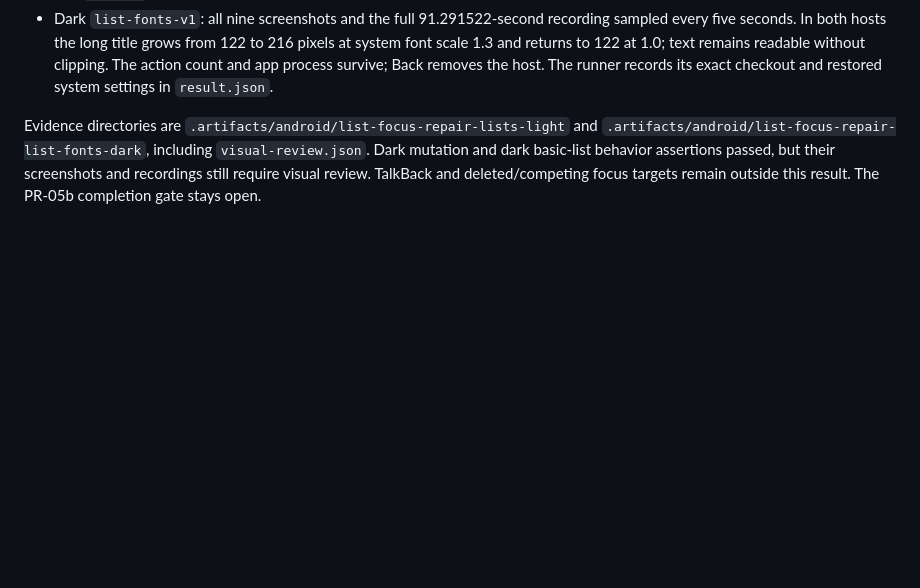
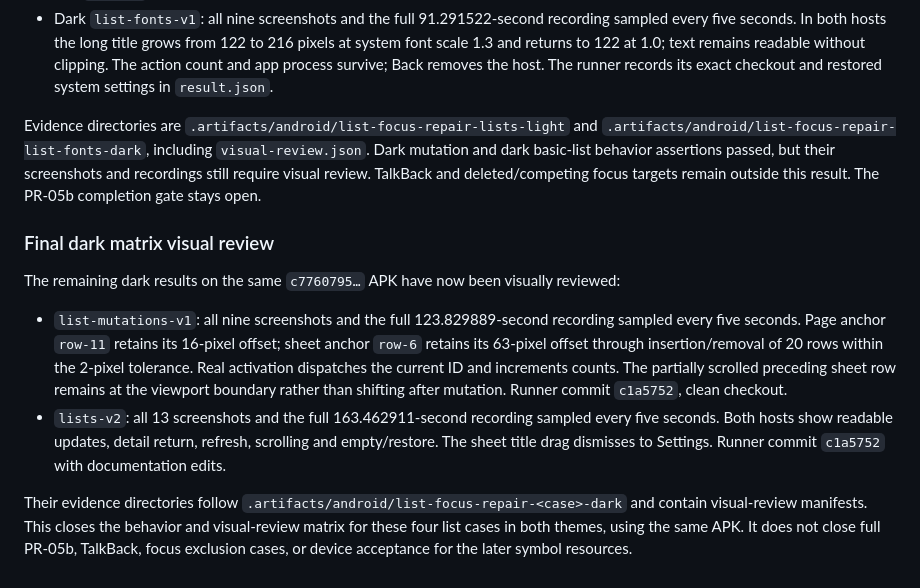
Before and after one commit to Eric-Song-Nop/lody-ios, a Markdown page: docs/research/android-lists-verification.md, the part around the change. Drawn GitHub-style; blank space fills up the shorter version.

Commit message:
docs(android): complete reviewed list focus repair matrix

```diff
--- a/docs/research/android-lists-verification.md
+++ b/docs/research/android-lists-verification.md
@@ -72,3 +72,12 @@ Additional completed visual review:
 - Dark `list-fonts-v1`: all nine screenshots and the full 91.291522-second recording sampled every five seconds. In both hosts the long title grows from 122 to 216 pixels at system font scale 1.3 and returns to 122 at 1.0; text remains readable without clipping. The action count and app process survive; Back removes the host. The runner records its exact checkout and restored system settings in `result.json`.
 
 Evidence directories are `.artifacts/android/list-focus-repair-lists-light` and `.artifacts/android/list-focus-repair-list-fonts-dark`, including `visual-review.json`. Dark mutation and dark basic-list behavior assertions passed, but their screenshots and recordings still require visual review. TalkBack and deleted/competing focus targets remain outside this result. The PR-05b completion gate stays open.
+
+### Final dark matrix visual review
+
+The remaining dark results on the same `c7760795…` APK have now been visually reviewed:
+
+- `list-mutations-v1`: all nine screenshots and the full 123.829889-second recording sampled every five seconds. Page anchor `row-11` retains its 16-pixel offset; sheet anchor `row-6` retains its 63-pixel offset through insertion/removal of 20 rows within the 2-pixel tolerance. Real activation dispatches the current ID and increments counts. The partially scrolled preceding sheet row remains at the viewport boundary rather than shifting after mutation. Runner commit `c1a5752`, clean checkout.
+- `lists-v2`: all 13 screenshots and the full 163.462911-second recording sampled every five seconds. Both hosts show readable updates, detail return, refresh, scrolling and empty/restore. The sheet title drag dismisses to Settings. Runner commit `c1a5752` with documentation edits.
+
+Their evidence directories follow `.artifacts/android/list-focus-repair-<case>-dark` and contain visual-review manifests. This closes the behavior and visual-review matrix for these four list cases in both themes, using the same APK. It does not close full PR-05b, TalkBack, focus exclusion cases, or device acceptance for the later symbol resources.
```
